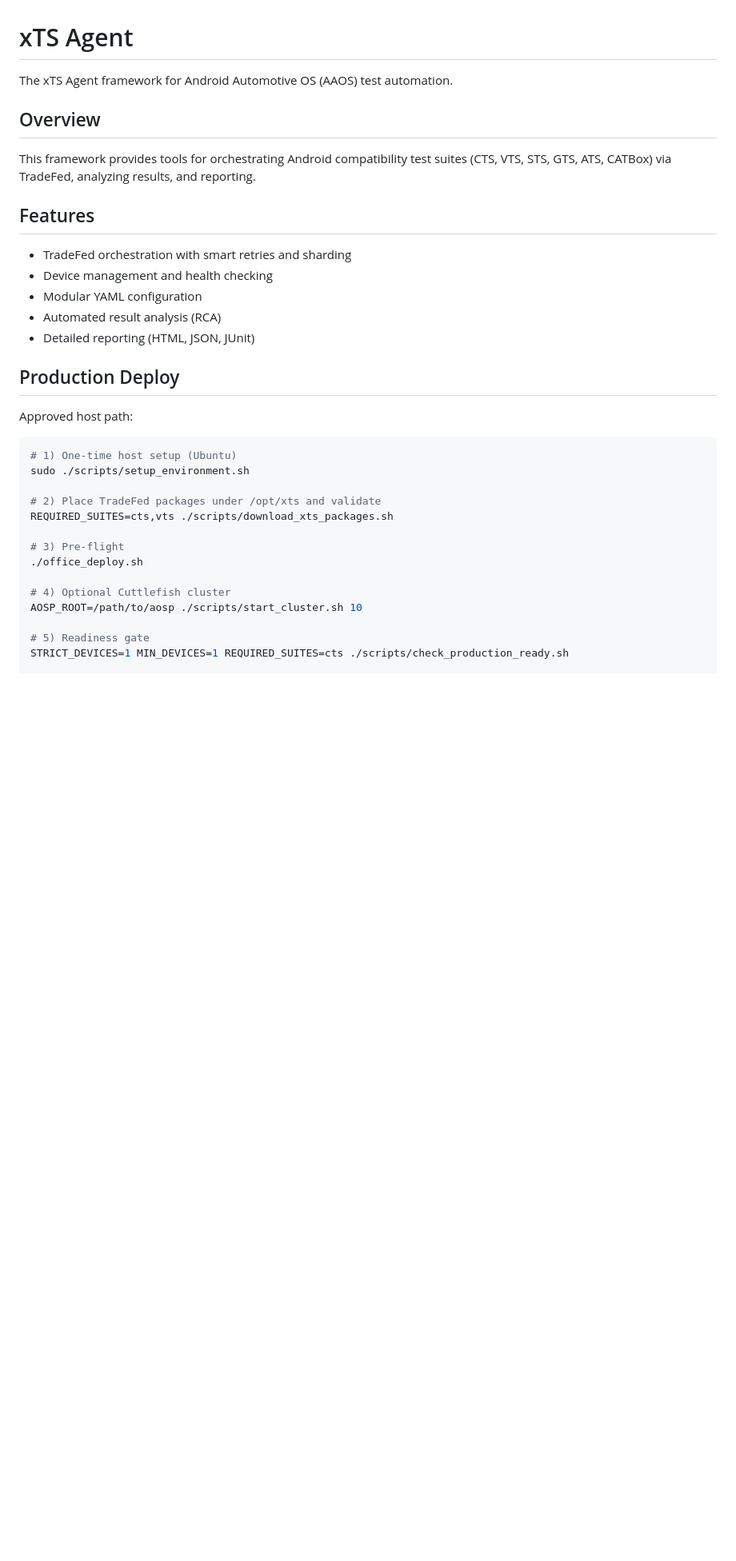
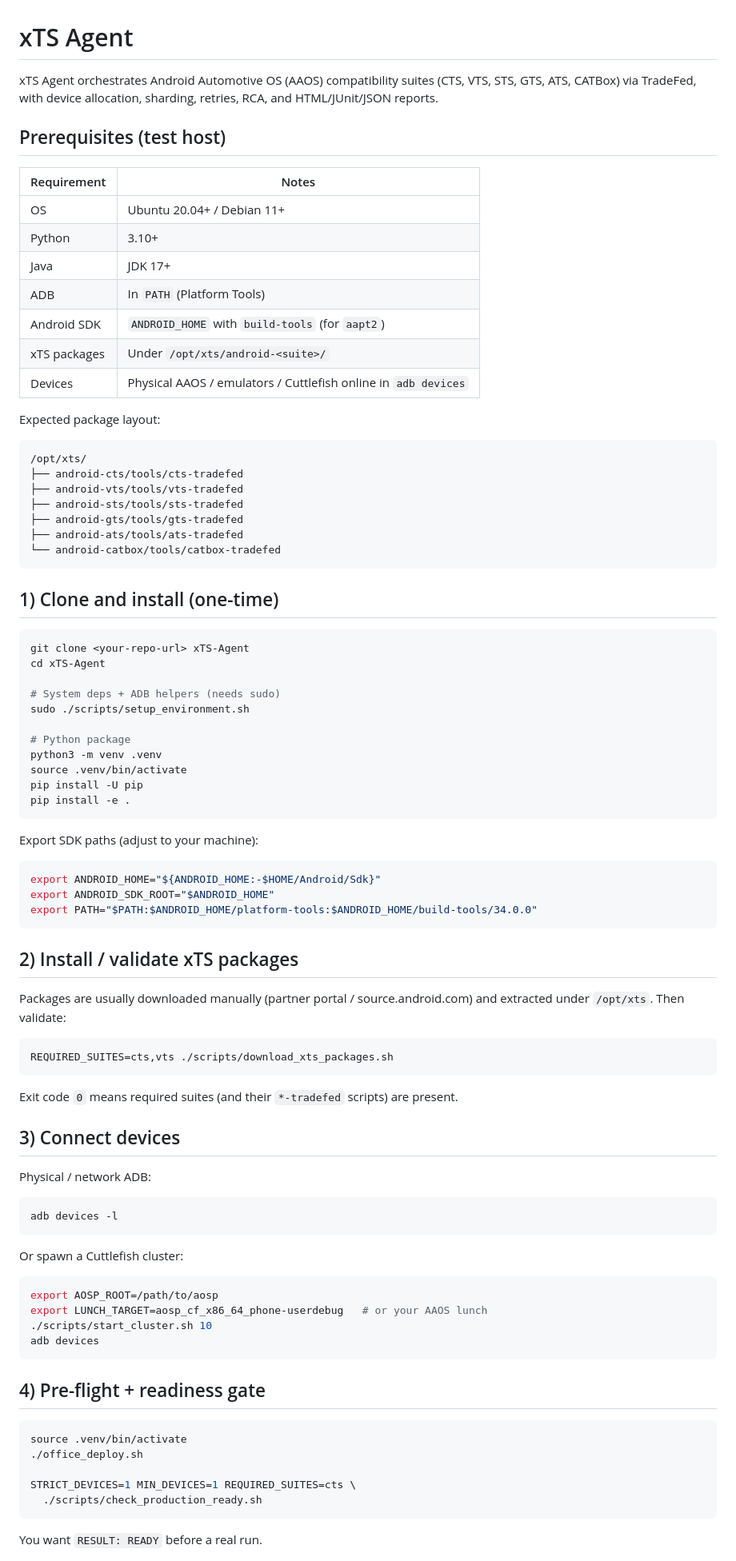
Before and after one commit to hemangpandhi/xTS-Agent, a Markdown page: README.md, the part around one of its changes. Shown at 80% size. Drawn GitHub-style; blank space fills up the shorter version.

````diff
--- a/README.md
+++ b/README.md
@@ -1,34 +1,94 @@
 # xTS Agent
 
-The xTS Agent framework for Android Automotive OS (AAOS) test automation.
+xTS Agent orchestrates Android Automotive OS (AAOS) compatibility suites
+(CTS, VTS, STS, GTS, ATS, CATBox) via TradeFed, with device allocation,
+sharding, retries, RCA, and HTML/JUnit/JSON reports.
 
-## Overview
-This framework provides tools for orchestrating Android compatibility test suites (CTS, VTS, STS, GTS, ATS, CATBox) via TradeFed, analyzing results, and reporting.
+## Prerequisites (test host)
 
-## Features
-- TradeFed orchestration with smart retries and sharding
-- Device management and health checking
-- Modular YAML configuration
-- Automated result analysis (RCA)
-- Detailed reporting (HTML, JSON, JUnit)
+| Requirement | Notes |
+|-------------|--------|
+| OS | Ubuntu 20.04+ / Debian 11+ |
+| Python | 3.10+ |
+| Java | JDK 17+ |
+| ADB | In `PATH` (Platform Tools) |
+| Android SDK | `ANDROID_HOME` with `build-tools` (for `aapt2`) |
+| xTS packages | Under `/opt/xts/android-<suite>/` |
+| Devices | Physical AAOS / emulators / Cuttlefish online in `adb devices` |
 
-## Production Deploy
+Expected package layout:
 
-Approved host path:
+```text
+/opt/xts/
+├── android-cts/tools/cts-tradefed
+├── android-vts/tools/vts-tradefed
+├── android-sts/tools/sts-tradefed
+├── android-gts/tools/gts-tradefed
+├── android-ats/tools/ats-tradefed
+└── android-catbox/tools/catbox-tradefed
+```
+
+## 1) Clone and install (one-time)
 
 ```bash
-# 1) One-time host setup (Ubuntu)
+git clone <your-repo-url> xTS-Agent
+cd xTS-Agent
+
+# System deps + ADB helpers (needs sudo)
 sudo ./scripts/setup_environment.sh
 
-# 2) Place TradeFed packages under /opt/xts and validate
+# Python package
+python3 -m venv .venv
+source .venv/bin/activate
+pip install -U pip
+pip install -e .
+```
+
+Export SDK paths (adjust to your machine):
+
+```bash
+export ANDROID_HOME="${ANDROID_HOME:-$HOME/Android/Sdk}"
+export ANDROID_SDK_ROOT="$ANDROID_HOME"
+export PATH="$PATH:$ANDROID_HOME/platform-tools:$ANDROID_HOME/build-tools/34.0.0"
+```
+
+## 2) Install / validate xTS packages
+
+Packages are usually downloaded manually (partner portal / source.android.com)
+and extracted under `/opt/xts`. Then validate:
+
+```bash
 REQUIRED_SUITES=cts,vts ./scripts/download_xts_packages.sh
+```
 
-# 3) Pre-flight
+Exit code `0` means required suites (and their `*-tradefed` scripts) are present.
+
+## 3) Connect devices
+
+Physical / network ADB:
+
+```bash
+adb devices -l
+```
+
+Or spawn a Cuttlefish cluster:
+
+```bash
+export AOSP_ROOT=/path/to/aosp
+export LUNCH_TARGET=aosp_cf_x86_64_phone-userdebug   # or your AAOS lunch
+./scripts/start_cluster.sh 10
+adb devices
+```
+
+## 4) Pre-flight + readiness gate
+
+```bash
+source .venv/bin/activate
 ./office_deploy.sh
 
-# 4) Optional Cuttlefish cluster
-AOSP_ROOT=/path/to/aosp ./scripts/start_cluster.sh 10
+STRICT_DEVICES=1 MIN_DEVICES=1 REQUIRED_SUITES=cts \
+  ./scripts/check_production_ready.sh
+```
 
-# 5) Readiness gate
-STRICT_DEVICES=1 MIN_DEVICES=1 REQUIRED_SUITES=cts ./scripts/check_production_ready.sh
+You want `RESULT: READY` before a real run.
 
````
Also changed, not shown: other parts of README.md (+129 -32 lines).
